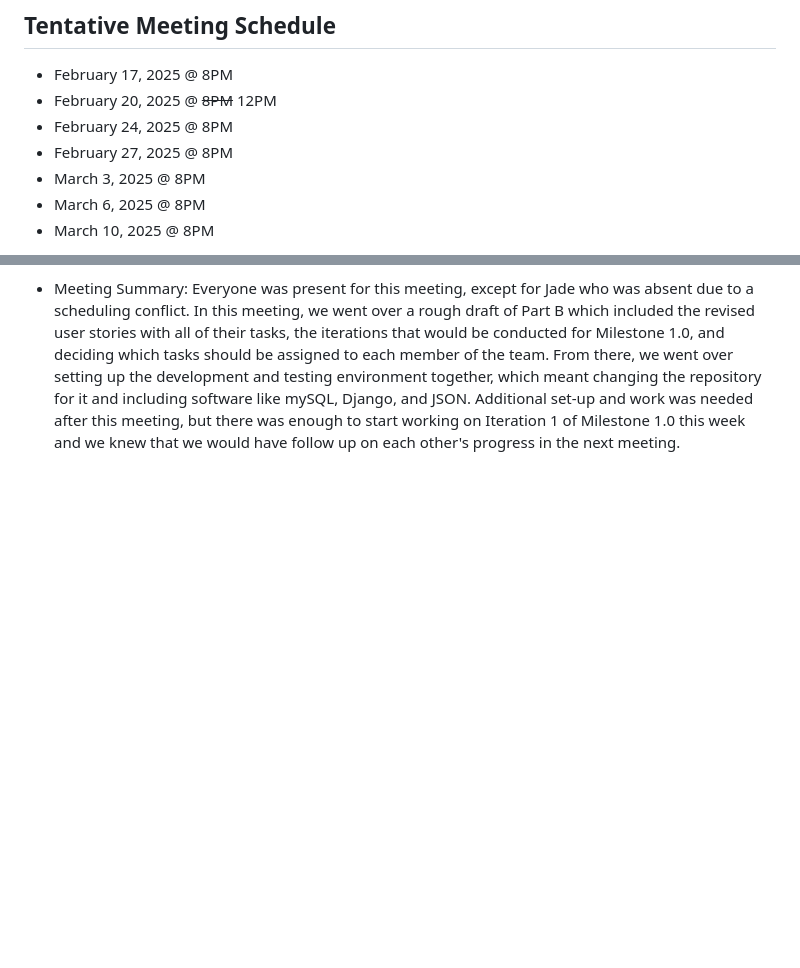
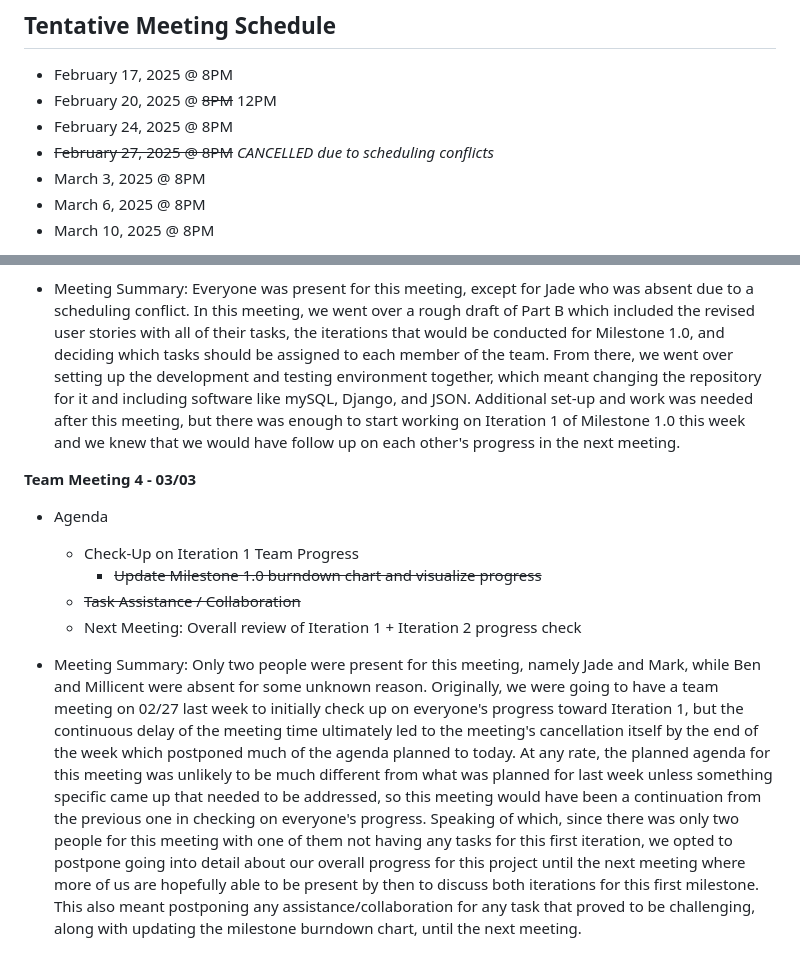
Before and after one commit to mjvillamayor/IST303_Project_Spring2025, a Markdown page: README.md, 2 parts joined by grey strips. Drawn GitHub-style; blank space fills up the shorter version.

```diff
--- a/README.md
+++ b/README.md
@@ -226,7 +226,7 @@
 - February 17, 2025 @ 8PM
 - February 20, 2025 @ ~~8PM~~ 12PM
 - February 24, 2025 @ 8PM
-- February 27, 2025 @ 8PM
+- ~~February 27, 2025 @ 8PM~~ *CANCELLED due to scheduling conflicts*
 - March 3, 2025 @ 8PM
 - March 6, 2025 @ 8PM
 - March 10, 2025 @ 8PM
@@ -276,3 +276,12 @@
   - Millicent: Automatic Drug Interaction check-test,medication verification
 
 - Meeting Summary: Everyone was present for this meeting, except for Jade who was absent due to a scheduling conflict. In this meeting, we went over a rough draft of Part B which included the revised user stories with all of their tasks, the iterations that would be conducted for Milestone 1.0, and deciding which tasks should be assigned to each member of the team. From there, we went over setting up the development and testing environment together, which meant changing the repository for it and including software like mySQL, Django, and JSON. Additional set-up and work was needed after this meeting, but there was enough to start working on Iteration 1 of Milestone 1.0 this week and we knew that we would have follow up on each other's progress in the next meeting.
+
+**Team Meeting 4 - 03/03**
+- Agenda
+  - Check-Up on Iteration 1 Team Progress
+    - ~~Update Milestone 1.0 burndown chart and visualize progress~~
+  - ~~Task Assistance / Collaboration~~
+  - Next Meeting: Overall review of Iteration 1 + Iteration 2 progress check
+
+- Meeting Summary: Only two people were present for this meeting, namely Jade and Mark, while Ben and Millicent were absent for some unknown reason. Originally, we were going to have a team meeting on 02/27 last week to initially check up on everyone's progress toward Iteration 1, but the continuous delay of the meeting time ultimately led to the meeting's cancellation itself by the end of the week which postponed much of the agenda planned to today. At any rate, the planned agenda for this meeting was unlikely to be much different from what was planned for last week unless something specific came up that needed to be addressed, so this meeting would have been a continuation from the previous one in checking on everyone's progress. Speaking of which, since there was only two people for this meeting with one of them not having any tasks for this first iteration, we opted to postpone going into detail about our overall progress for this project until the next meeting where more of us are hopefully able to be present by then to discuss both iterations for this first milestone. This also meant postponing any assistance/collaboration for any task that proved to be challenging, along with updating the milestone burndown chart, until the next meeting.
```
